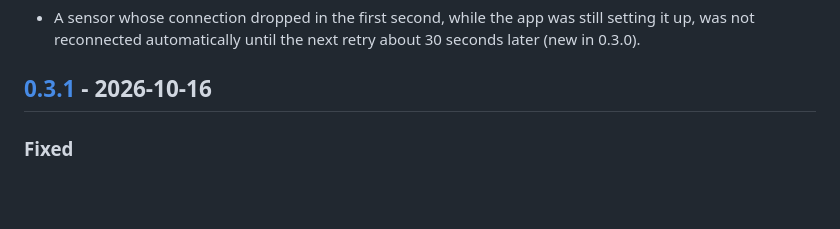
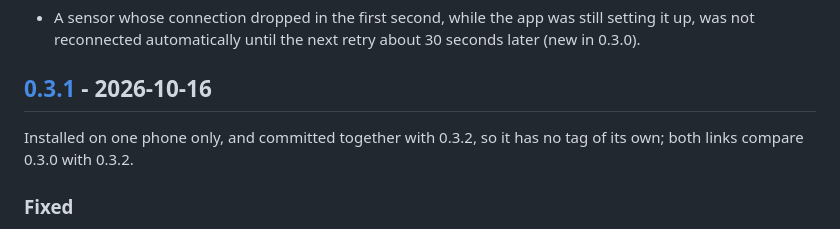
Before and after one commit to orgi/cycle, a Markdown page: CHANGELOG.md, the part around one of its changes. Drawn GitHub-style; blank space fills up the shorter version.

```diff
--- a/CHANGELOG.md
+++ b/CHANGELOG.md
@@ -27,6 +27,9 @@ Pre-1.0 (0.x) means the app is under active development and things may still cha
   (new in 0.3.0).
 
 ## [0.3.1] - 2026-10-16
+
+Installed on one phone only, and committed together with 0.3.2, so it has no tag of its own;
+both links compare 0.3.0 with 0.3.2.
 
 ### Fixed
 - Coming back to the app could connect a sensor twice at once (new in 0.3.0), which kept a
```
Also changed, not shown: other parts of CHANGELOG.md (+2 -2 lines), CLAUDE.md (+7 -0 lines).
